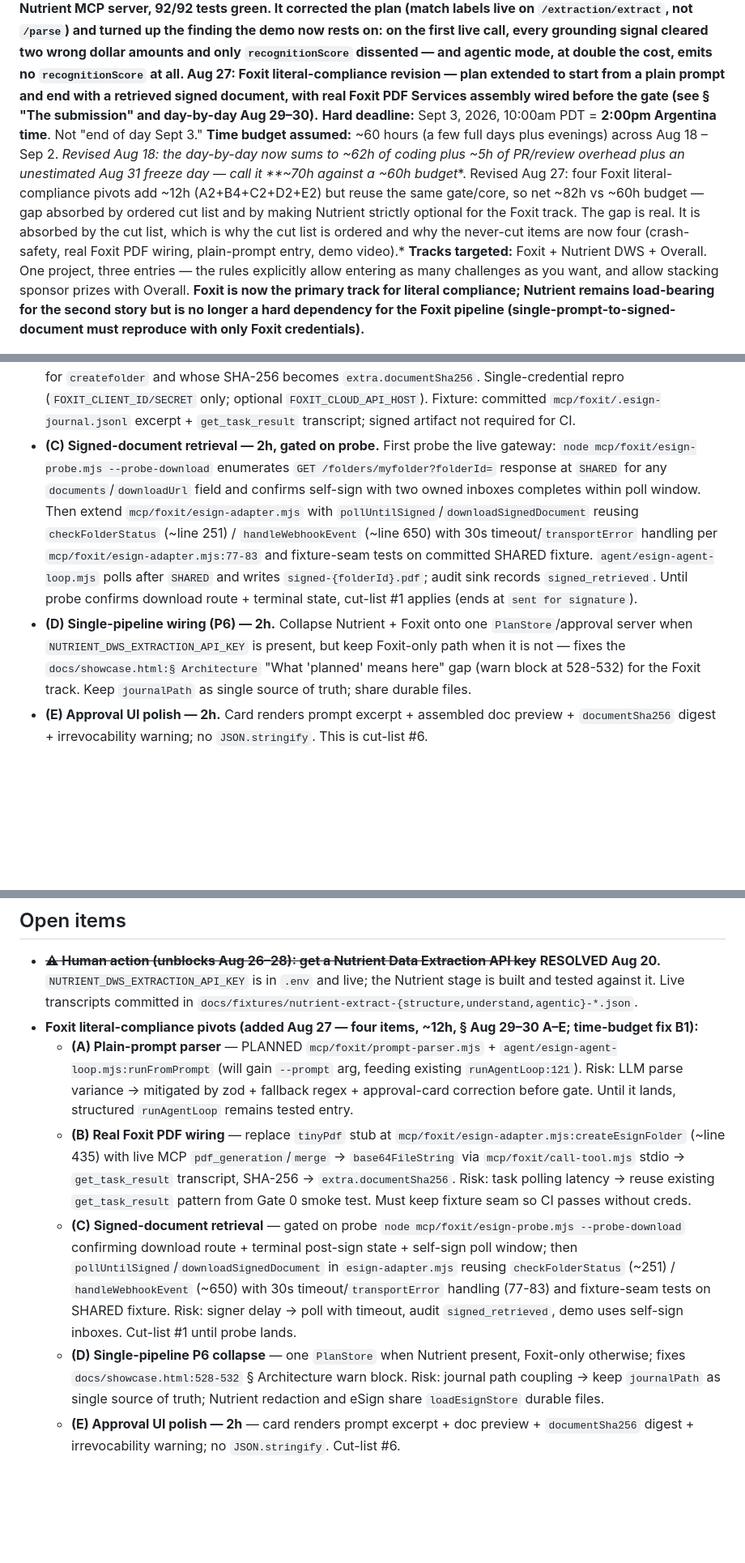
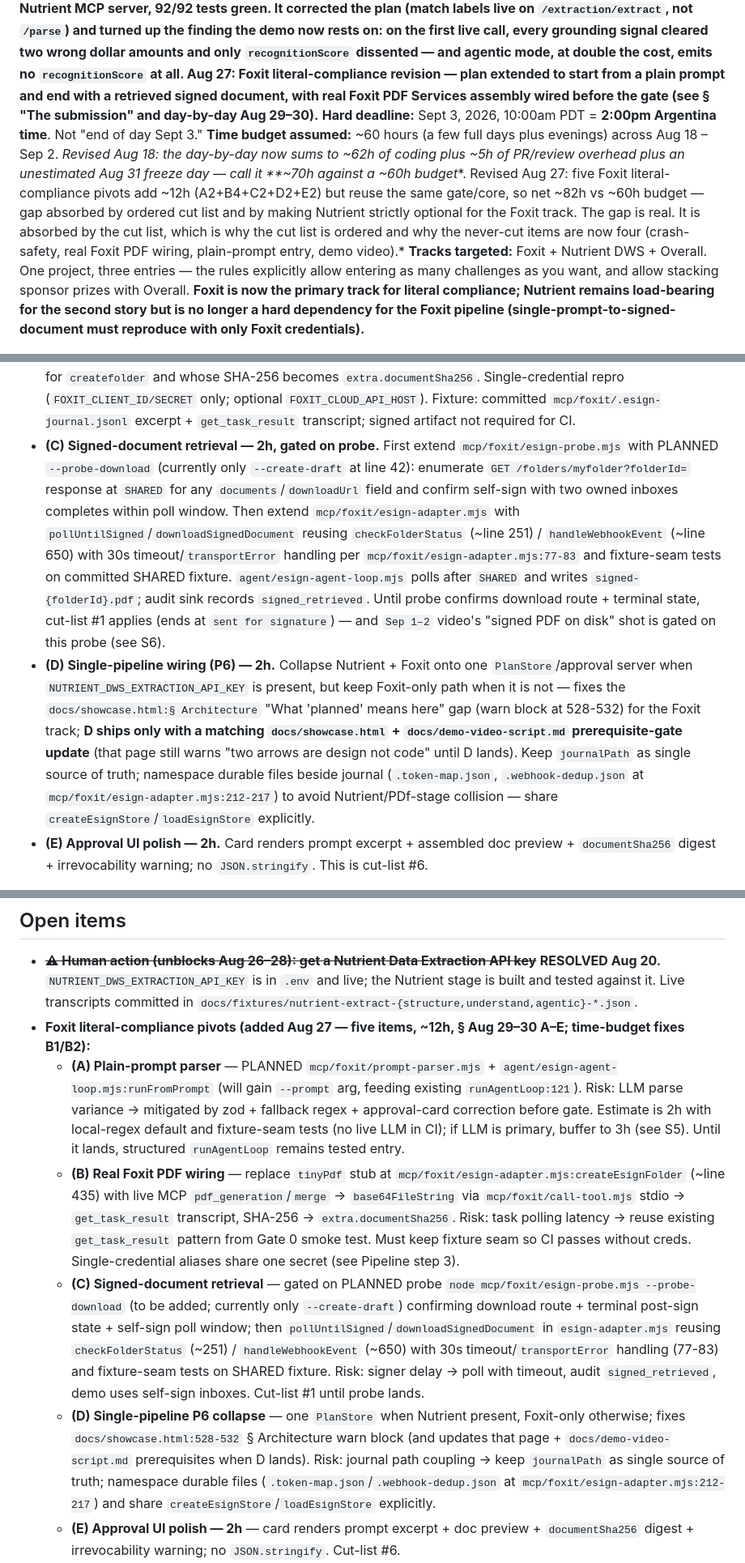
Before and after one commit to jpka/no-undo, a Markdown page: build-plan.md, 3 parts joined by grey strips. Shown at 81% size. Rendered like a GitHub page; blank space fills up the shorter version.

Commit message:
docs: fix merged review B1-B4/S1-S8 (counts, header, probe flag, pipeline order)
B1: four -> five pivots (A-E is five addends, A2+B4+C2+D2+E2=12h)
B2: Aug 29-30 header ~14h -> ~12h to match sum; net 82h derivation now consistent
B3: --probe-download is PLANNED extension to esign-probe.mjs (currently only --create-draft at line 42), not runnable today — mark forward-looking in Pipeline step 6 and tasks C + Open Items C
B4: Pipeline step 1 reworded: docSource -> bytes via task B before gate, not temporal predecessor to step 3; fallback remains messy-pdf fixture
S1: D ships only with matching docs/showcase.html + demo-video-script prerequisite-gate update
S2/S3: clarify single-credential aliases (FOXIT_CLIENT_ID/SECRET vs FOXIT_CLOUD_API_*) and host overrides (FOXIT_ESIGN_HOST vs FOXIT_CLOUD_API_HOST) with correct anchors
S4: docs/gate0-aug18.md:34 -> 28-34 range
S5: note A 2h assumes local-regex default, buffer to 3h if LLM primary
S6: note Sep 1-2 signed-PDF shot gated on probe (cut #1 fallback)
S7: namespace durable files (.token-map/.webhook-dedup at 212-217) and share createEsignStore explicitly
S8: preserve cut leverage note (only C is high-hour Foxit cut)

```diff
--- a/build-plan.md
+++ b/build-plan.md
@@ -2,7 +2,7 @@
 
 **Status:** registered, online phase running. First batch landed Aug 18 (ahead of its window); **Gate 0 landed Aug 18 — eSign 5/5 PASS, Nutrient Data Extraction blocked on a missing product key** (see `docs/gate0-aug18.md`). Plan revised Aug 18 (`docs/review-aug18.md`). **Aug 20: Nutrient solutions engineer (Jon Addams) engaged with extraction-routing guidance (see `docs/nutrient-support-aug20.md`). `safe-write-mcp-core@0.3.0` published — closes the `/api/plans` payload leak (issue #18, PR #19); consumed here by version bump. Aug 20: the Nutrient stage LANDED six days early (`docs/nutrient-stage-aug20.md`) — extraction routing, staged redaction, the Nutrient MCP server, 92/92 tests green. It corrected the plan (match labels live on `/extraction/extract`, not `/parse`) and turned up the finding the demo now rests on: on the first live call, every grounding signal cleared two wrong dollar amounts and only `recognitionScore` dissented — and agentic mode, at double the cost, emits no `recognitionScore` at all. Aug 27: Foxit literal-compliance revision — plan extended to start from a plain prompt and end with a retrieved signed document, with real Foxit PDF Services assembly wired before the gate (see § "The submission" and day-by-day Aug 29–30).**
 **Hard deadline:** Sept 3, 2026, 10:00am PDT = **2:00pm Argentina time**. Not "end of day Sept 3."
-**Time budget assumed:** ~60 hours (a few full days plus evenings) across Aug 18 – Sep 2. *Revised Aug 18: the day-by-day now sums to ~62h of coding plus ~5h of PR/review overhead plus an unestimated Aug 31 freeze day — call it **~70h against a ~60h budget**. Revised Aug 27: four Foxit literal-compliance pivots add ~12h (A2+B4+C2+D2+E2) but reuse the same gate/core, so net ~82h vs ~60h budget — gap absorbed by ordered cut list and by making Nutrient strictly optional for the Foxit track. The gap is real. It is absorbed by the cut list, which is why the cut list is ordered and why the never-cut items are now four (crash-safety, real Foxit PDF wiring, plain-prompt entry, demo video).*
+**Time budget assumed:** ~60 hours (a few full days plus evenings) across Aug 18 – Sep 2. *Revised Aug 18: the day-by-day now sums to ~62h of coding plus ~5h of PR/review overhead plus an unestimated Aug 31 freeze day — call it **~70h against a ~60h budget**. Revised Aug 27: five Foxit literal-compliance pivots add ~12h (A2+B4+C2+D2+E2) but reuse the same gate/core, so net ~82h vs ~60h budget — gap absorbed by ordered cut list and by making Nutrient strictly optional for the Foxit track. The gap is real. It is absorbed by the cut list, which is why the cut list is ordered and why the never-cut items are now four (crash-safety, real Foxit PDF wiring, plain-prompt entry, demo video).*
 **Tracks targeted:** Foxit + Nutrient DWS + Overall. One project, three entries — the rules explicitly allow entering as many challenges as you want, and allow stacking sponsor prizes with Overall. **Foxit is now the primary track for literal compliance; Nutrient remains load-bearing for the second story but is no longer a hard dependency for the Foxit pipeline (single-prompt-to-signed-document must reproduce with only Foxit credentials).**
 
 ---
@@ -135,8 +135,8 @@ Also found and fixed a real bug: `store.beginExecute()` takes the current digest
 
  - **(A) Plain-prompt parser — 2h.** New `mcp/foxit/prompt-parser.mjs` (zod schema + LLM fallback): `prompt string → {folderName, recipients, docSource}`. `agent/esign-agent-loop.mjs` will gain `runFromPrompt(prompt)` that feeds the existing `runAgentLoop` at `agent/esign-agent-loop.mjs:121`; approval card echoes the prompt excerpt + parsed fields for correction. Tests against 3–4 fixture prompts with fixture seam (no live LLM in CI); no new creds. Until it lands, structured `runAgentLoop` remains the tested entry.
  - **(B) Wire real Foxit PDF assembly — 4h.** Replace `tinyPdf` stub at `mcp/foxit/esign-adapter.mjs:createEsignFolder` (`tinyPdf` const, ~line 435) with one genuine MCP call (`pdf_generation` or `pdf_from_url` → `get_task_result` via `mcp/foxit/call-tool.mjs` stdio) whose bytes become `base64FileString` for `createfolder` and whose SHA-256 becomes `extra.documentSha256`. Single-credential repro (`FOXIT_CLIENT_ID/SECRET` only; optional `FOXIT_CLOUD_API_HOST`). Fixture: committed `mcp/foxit/.esign-journal.jsonl` excerpt + `get_task_result` transcript; signed artifact not required for CI.
- - **(C) Signed-document retrieval — 2h, gated on probe.** First probe the live gateway: `node mcp/foxit/esign-probe.mjs --probe-download` enumerates `GET /folders/myfolder?folderId=` response at `SHARED` for any `documents`/`downloadUrl` field and confirms self-sign with two owned inboxes completes within poll window. Then extend `mcp/foxit/esign-adapter.mjs` with `pollUntilSigned`/`downloadSignedDocument` reusing `checkFolderStatus` (~line 251) / `handleWebhookEvent` (~line 650) with 30s timeout/`transportError` handling per `mcp/foxit/esign-adapter.mjs:77-83` and fixture-seam tests on committed SHARED fixture. `agent/esign-agent-loop.mjs` polls after `SHARED` and writes `signed-{folderId}.pdf`; audit sink records `signed_retrieved`. Until probe confirms download route + terminal state, cut-list #1 applies (ends at `sent for signature`).
- - **(D) Single-pipeline wiring (P6) — 2h.** Collapse Nutrient + Foxit onto one `PlanStore`/approval server when `NUTRIENT_DWS_EXTRACTION_API_KEY` is present, but keep Foxit-only path when it is not — fixes the `docs/showcase.html:§ Architecture` "What 'planned' means here" gap (warn block at 528-532) for the Foxit track. Keep `journalPath` as single source of truth; share durable files.
+ - **(C) Signed-document retrieval — 2h, gated on probe.** First extend `mcp/foxit/esign-probe.mjs` with PLANNED `--probe-download` (currently only `--create-draft` at line 42): enumerate `GET /folders/myfolder?folderId=` response at `SHARED` for any `documents`/`downloadUrl` field and confirm self-sign with two owned inboxes completes within poll window. Then extend `mcp/foxit/esign-adapter.mjs` with `pollUntilSigned`/`downloadSignedDocument` reusing `checkFolderStatus` (~line 251) / `handleWebhookEvent` (~line 650) with 30s timeout/`transportError` handling per `mcp/foxit/esign-adapter.mjs:77-83` and fixture-seam tests on committed SHARED fixture. `agent/esign-agent-loop.mjs` polls after `SHARED` and writes `signed-{folderId}.pdf`; audit sink records `signed_retrieved`. Until probe confirms download route + terminal state, cut-list #1 applies (ends at `sent for signature`) — and `Sep 1–2` video's "signed PDF on disk" shot is gated on this probe (see S6).
+ - **(D) Single-pipeline wiring (P6) — 2h.** Collapse Nutrient + Foxit onto one `PlanStore`/approval server when `NUTRIENT_DWS_EXTRACTION_API_KEY` is present, but keep Foxit-only path when it is not — fixes the `docs/showcase.html:§ Architecture` "What 'planned' means here" gap (warn block at 528-532) for the Foxit track; **D ships only with a matching `docs/showcase.html` + `docs/demo-video-script.md` prerequisite-gate update** (that page still warns "two arrows are design not code" until D lands). Keep `journalPath` as single source of truth; namespace durable files beside journal (`.token-map.json`, `.webhook-dedup.json` at `mcp/foxit/esign-adapter.mjs:212-217`) to avoid Nutrient/PDf-stage collision — share `createEsignStore`/`loadEsignStore` explicitly.
  - **(E) Approval UI polish — 2h.** Card renders prompt excerpt + assembled doc preview + `documentSha256` digest + irrevocability warning; no `JSON.stringify`. This is cut-list #6.
 
 *Aug 20 correction was: the `/api/plans` item is upstream in `safe-write-mcp-core`, fixed by core patch + version bump. That patch landed as v0.3.0 and is consumed here. Servers A and C have the same leak and inherit the fix on their next bump — file a reminder issue if they aren't bumped before submission.* The other two items are genuinely local and unaffected.
@@ -172,11 +172,11 @@ Everything here is an asset you needed anyway:
 ## Open items
 
 - ~~**⚠ Human action (unblocks Aug 26–28): get a Nutrient Data Extraction API key**~~ **RESOLVED Aug 20.** `NUTRIENT_DWS_EXTRACTION_API_KEY` is in `.env` and live; the Nutrient stage is built and tested against it. Live transcripts committed in `docs/fixtures/nutrient-extract-{structure,understand,agentic}-*.json`.
-- **Foxit literal-compliance pivots (added Aug 27 — four items, ~12h, § Aug 29–30 A–E; time-budget fix B1):**
-  - **(A) Plain-prompt parser** — PLANNED `mcp/foxit/prompt-parser.mjs` + `agent/esign-agent-loop.mjs:runFromPrompt` (will gain `--prompt` arg, feeding existing `runAgentLoop:121`). Risk: LLM parse variance → mitigated by zod + fallback regex + approval-card correction before gate. Until it lands, structured `runAgentLoop` remains tested entry.
-  - **(B) Real Foxit PDF wiring** — replace `tinyPdf` stub at `mcp/foxit/esign-adapter.mjs:createEsignFolder` (~line 435) with live MCP `pdf_generation`/`merge` → `base64FileString` via `mcp/foxit/call-tool.mjs` stdio → `get_task_result` transcript, SHA-256 → `extra.documentSha256`. Risk: task polling latency → reuse existing `get_task_result` pattern from Gate 0 smoke test. Must keep fixture seam so CI passes without creds.
-  - **(C) Signed-document retrieval** — gated on probe `node mcp/foxit/esign-probe.mjs --probe-download` confirming download route + terminal post-sign state + self-sign poll window; then `pollUntilSigned`/`downloadSignedDocument` in `esign-adapter.mjs` reusing `checkFolderStatus` (~251) / `handleWebhookEvent` (~650) with 30s timeout/`transportError` handling (77-83) and fixture-seam tests on SHARED fixture. Risk: signer delay → poll with timeout, audit `signed_retrieved`, demo uses self-sign inboxes. Cut-list #1 until probe lands.
-  - **(D) Single-pipeline P6 collapse** — one `PlanStore` when Nutrient present, Foxit-only otherwise; fixes `docs/showcase.html:528-532` § Architecture warn block. Risk: journal path coupling → keep `journalPath` as single source of truth; Nutrient redaction and eSign share `loadEsignStore` durable files.
+- **Foxit literal-compliance pivots (added Aug 27 — five items, ~12h, § Aug 29–30 A–E; time-budget fixes B1/B2):**
+  - **(A) Plain-prompt parser** — PLANNED `mcp/foxit/prompt-parser.mjs` + `agent/esign-agent-loop.mjs:runFromPrompt` (will gain `--prompt` arg, feeding existing `runAgentLoop:121`). Risk: LLM parse variance → mitigated by zod + fallback regex + approval-card correction before gate. Estimate is 2h with local-regex default and fixture-seam tests (no live LLM in CI); if LLM is primary, buffer to 3h (see S5). Until it lands, structured `runAgentLoop` remains tested entry.
+  - **(B) Real Foxit PDF wiring** — replace `tinyPdf` stub at `mcp/foxit/esign-adapter.mjs:createEsignFolder` (~line 435) with live MCP `pdf_generation`/`merge` → `base64FileString` via `mcp/foxit/call-tool.mjs` stdio → `get_task_result` transcript, SHA-256 → `extra.documentSha256`. Risk: task polling latency → reuse existing `get_task_result` pattern from Gate 0 smoke test. Must keep fixture seam so CI passes without creds. Single-credential aliases share one secret (see Pipeline step 3).
+  - **(C) Signed-document retrieval** — gated on PLANNED probe `node mcp/foxit/esign-probe.mjs --probe-download` (to be added; currently only `--create-draft`) confirming download route + terminal post-sign state + self-sign poll window; then `pollUntilSigned`/`downloadSignedDocument` in `esign-adapter.mjs` reusing `checkFolderStatus` (~251) / `handleWebhookEvent` (~650) with 30s timeout/`transportError` handling (77-83) and fixture-seam tests on SHARED fixture. Risk: signer delay → poll with timeout, audit `signed_retrieved`, demo uses self-sign inboxes. Cut-list #1 until probe lands.
+  - **(D) Single-pipeline P6 collapse** — one `PlanStore` when Nutrient present, Foxit-only otherwise; fixes `docs/showcase.html:528-532` § Architecture warn block (and updates that page + `docs/demo-video-script.md` prerequisites when D lands). Risk: journal path coupling → keep `journalPath` as single source of truth; namespace durable files (`.token-map.json`/`.webhook-dedup.json` at `mcp/foxit/esign-adapter.mjs:212-217`) and share `createEsignStore`/`loadEsignStore` explicitly.
   - **(E) Approval UI polish — 2h** — card renders prompt excerpt + doc preview + `documentSha256` digest + irrevocability warning; no `JSON.stringify`. Cut-list #6.
 - **Calibrate the thresholds against real documents.** Every entry in `THRESHOLDS` is marked `calibrated: false`, and a test asserts none of them claims otherwise. Setting them needs a representative sample per document type — one synthetic invoice is enough to prove the routing works, not enough to tune it. `node mcp/nutrient/extract-probe.mjs --calibrate` prints the table to set them from. Budget an hour before the freeze. *Foxit-only path does not block on this.*
 - **Worth sending Jon Addams**, who offered to look at responses where routing felt wrong: `confidenceComponents.groundingScore` reported 0.95 on `total_amount: 26.86` where the document reads $86.86, at `match: id_match` and `confidence: 0.970`. `recognitionScore` (0.678) was the only dissenting signal. Also worth asking whether agentic mode can be made to emit `recognitionScore`, since its absence is what forces every agentic field to human review.
```
Also changed, not shown: other parts of build-plan.md (+4 -4 lines).
